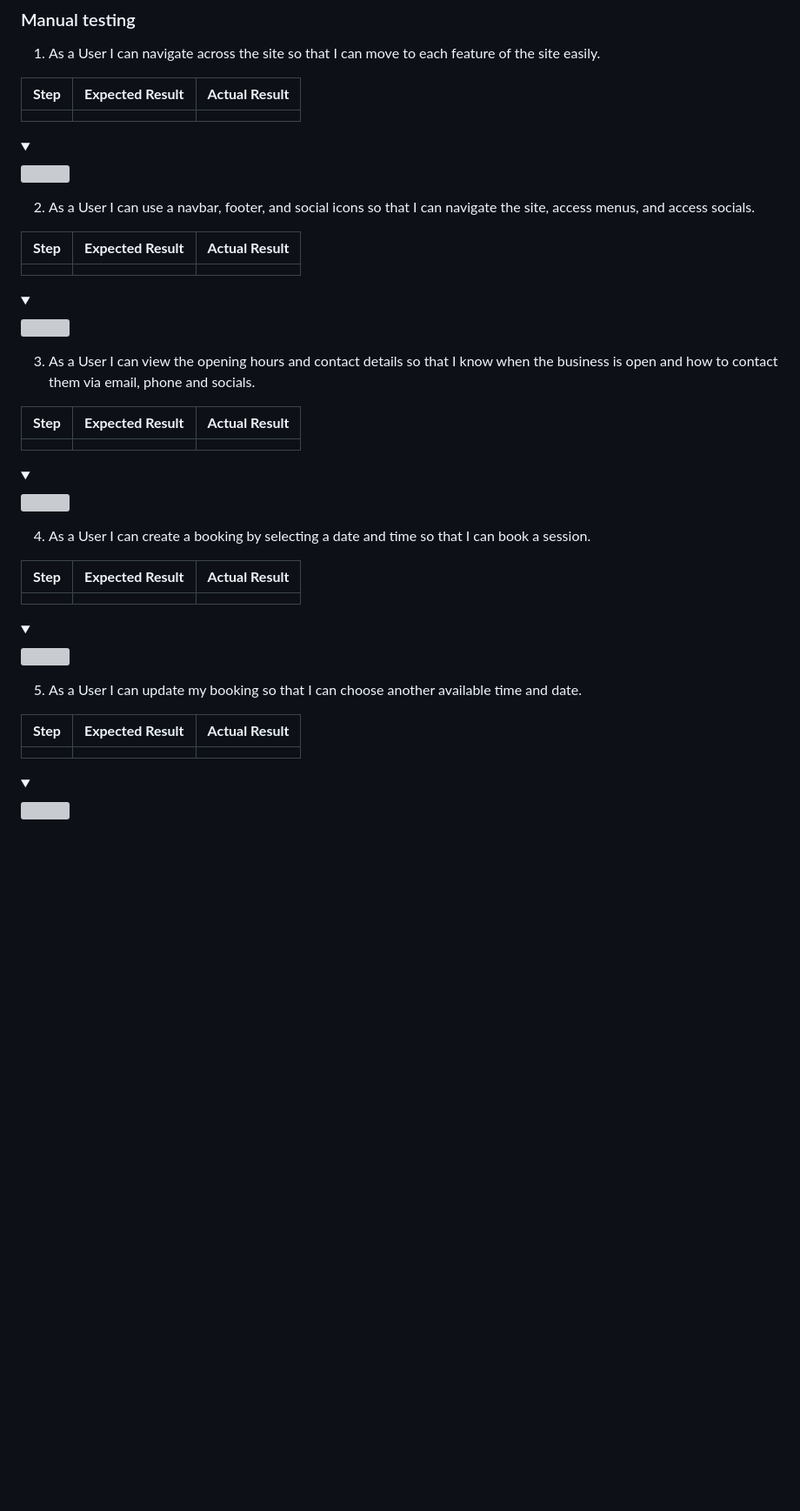
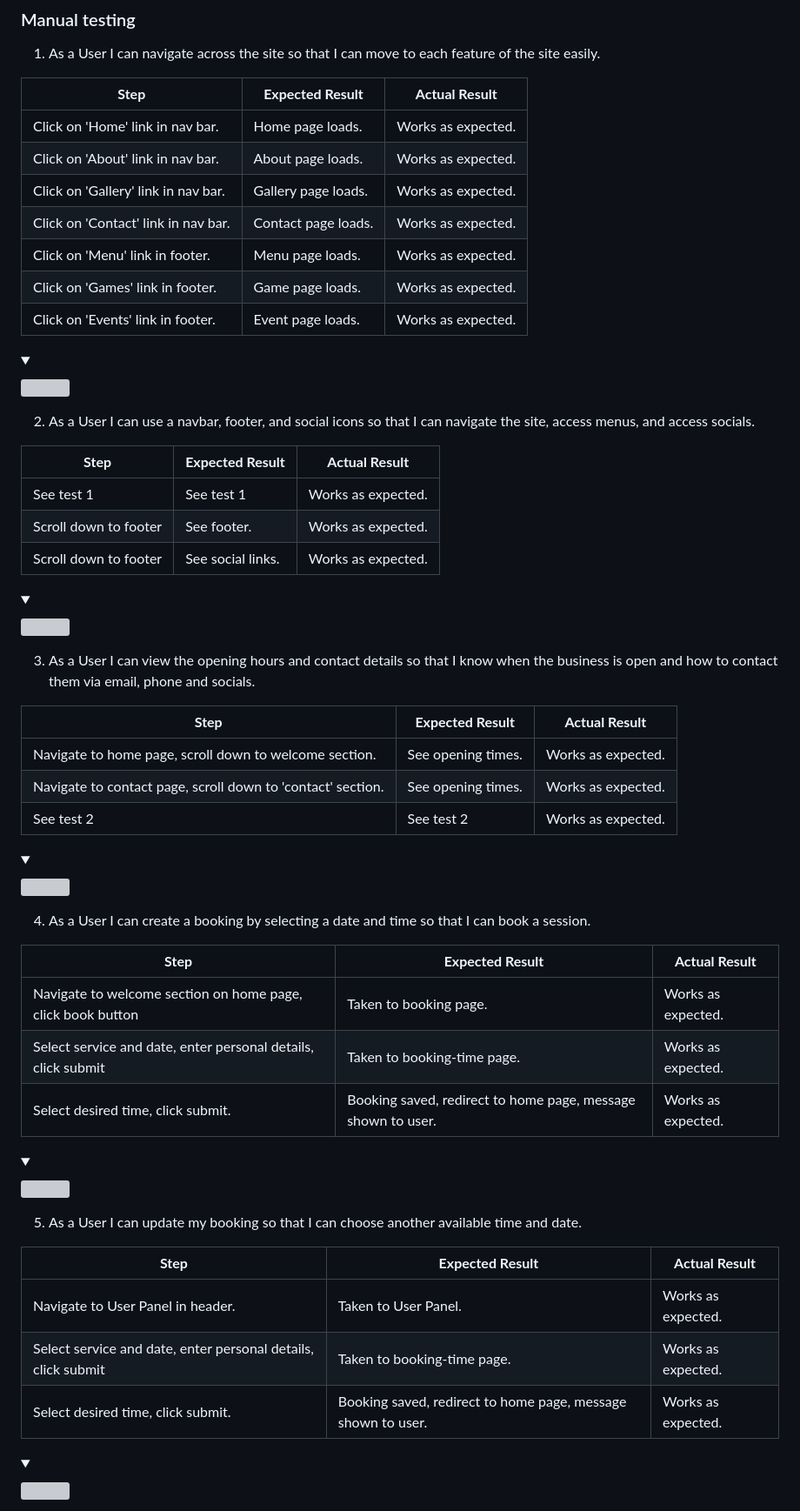
Before and after one commit to Clinelly/CI_PP4_Dragons_Flagon, a Markdown page: README.md, the part around the change printed below. Shown: that part at 87% size. Rendered like a GitHub page; folded sections open; blank space fills up the shorter version; grey boxes are pictures that could not be loaded.

Commit message:
Add manual testing text to readme

```diff
--- a/README.md
+++ b/README.md
@@ -773,7 +773,13 @@ WAVE was used to test the websites accessibility.
 
 **Step** | **Expected Result** | **Actual Result**
 ------------ | ------------ | ------------ |
-| |  |
+| Click on 'Home' link in nav bar. | Home page loads.  | Works as expected. |
+| Click on 'About' link in nav bar. | About page loads.  | Works as expected. |
+| Click on 'Gallery' link in nav bar. | Gallery page loads.  | Works as expected. |
+| Click on 'Contact' link in nav bar. | Contact page loads.  | Works as expected. |
+| Click on 'Menu' link in footer. | Menu page loads.  | Works as expected. |
+| Click on 'Games' link in footer. | Game page loads.  | Works as expected. |
+| Click on 'Events' link in footer. | Event page loads.  | Works as expected. |
 
 <details><summary></summary>
 <img src="">
@@ -783,7 +789,9 @@ WAVE was used to test the websites accessibility.
 
 **Step** | **Expected Result** | **Actual Result**
 ------------ | ------------ | ------------ |
-| |  |
+| See test 1 | See test 1 | Works as expected. |
+| Scroll down to footer | See footer.  | Works as expected. |
+| Scroll down to footer | See social links.  | Works as expected. |
 
 <details><summary></summary>
 <img src="">
@@ -793,7 +801,10 @@ WAVE was used to test the websites accessibility.
 
 **Step** | **Expected Result** | **Actual Result**
 ------------ | ------------ | ------------ |
-| |  |
+| Navigate to home page, scroll down to welcome section. | See opening times. | Works as expected.|
+| Navigate to contact page, scroll down to 'contact' section. | See opening times. | Works as expected.|
+| See test 2 | See test 2 | Works as expected. |
+
 
 <details><summary></summary>
 <img src="">
@@ -803,7 +814,9 @@ WAVE was used to test the websites accessibility.
 
 **Step** | **Expected Result** | **Actual Result**
 ------------ | ------------ | ------------ |
-| |  |
+| Navigate to welcome section on home page, click book button | Taken to booking page. | Works as expected. |
+| Select service and date, enter personal details, click submit | Taken to booking-time page. | Works as expected. |
+| Select desired time, click submit. | Booking saved, redirect to home page, message shown to user. | Works as expected. |
 
 <details><summary></summary>
 <img src="">
@@ -813,7 +826,9 @@ WAVE was used to test the websites accessibility.
 
 **Step** | **Expected Result** | **Actual Result**
 ------------ | ------------ | ------------ |
-| |  |
+| Navigate to User Panel in header. | Taken to User Panel. | Works as expected. |
+| Select service and date, enter personal details, click submit | Taken to booking-time page. | Works as expected. |
+| Select desired time, click submit. | Booking saved, redirect to home page, message shown to user. | Works as expected. |
 
 <details><summary></summary>
 <img src="">
```
Also changed, not shown: other parts of README.md (+33 -15 lines).
